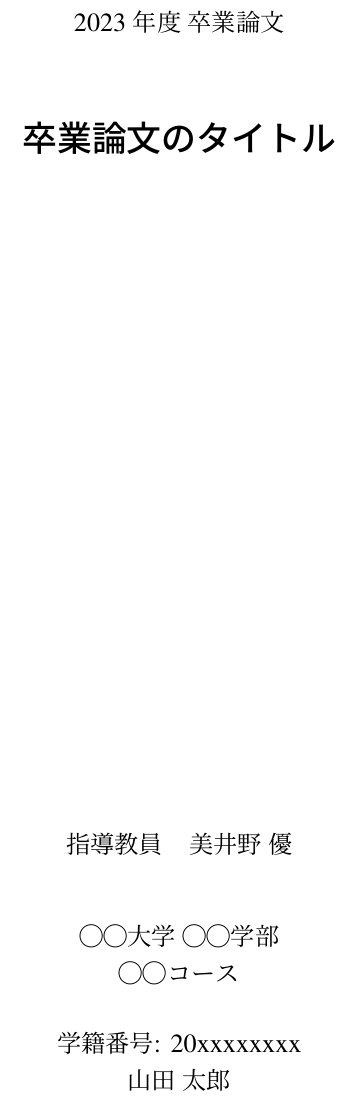
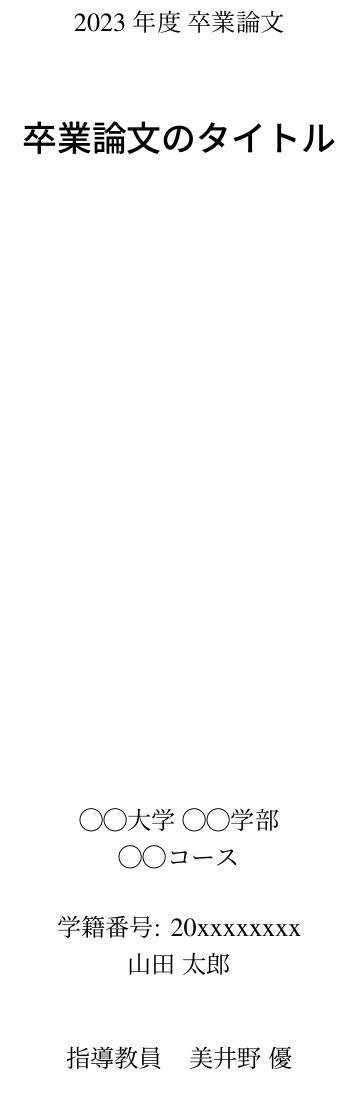
Before and after one commit to Yuu-Miino-NUE/latex_miino_thesis, a LaTeX thesis (thesis.tex, which reads miino_thesis.sty): part of page 2 of 11, cut so that both start at the same text. Compiled offline with pLaTeX and dvipdfmx.

Commit message:
Minor update

```diff
--- a/miino_thesis.sty
+++ b/miino_thesis.sty
@@ -64,14 +64,17 @@
     %\vskip 3em%
     %{\large \@date \par}%
     \vfill
-    {\large \supervisorname\quad \@supervisor \par}%
-    \vskip 2.5em
     {\large \@organization \par}%
     \vskip 1.5em
     {\large
         \lineskip .75em
         \begin{tabular}[t]{c}%
         \@author
+        \end{tabular}\par}%
+    \vskip 2.5em
+    {\large
+        \begin{tabular}[t]{ll}%
+        \@supervisor
         \end{tabular}\par}%
     \end{center}%
     \fi % <-- Finished updating by Y. Miino
--- a/thesis.tex
+++ b/thesis.tex
@@ -8,7 +8,9 @@
 
 \doctype{2023年度 卒業論文}
 \title{卒業論文のタイトル}
-\supervisor{美井野 優}
+\supervisor{
+    指導教員 & 美井野 優
+}
 \organization{◯◯大学 ◯◯学部\\ ◯◯コース}
 \author{学籍番号: 20xxxxxxxx\\山田 太郎}
 
```
Also changed, not shown: .latexmkrc, out/thesis.pdf.
